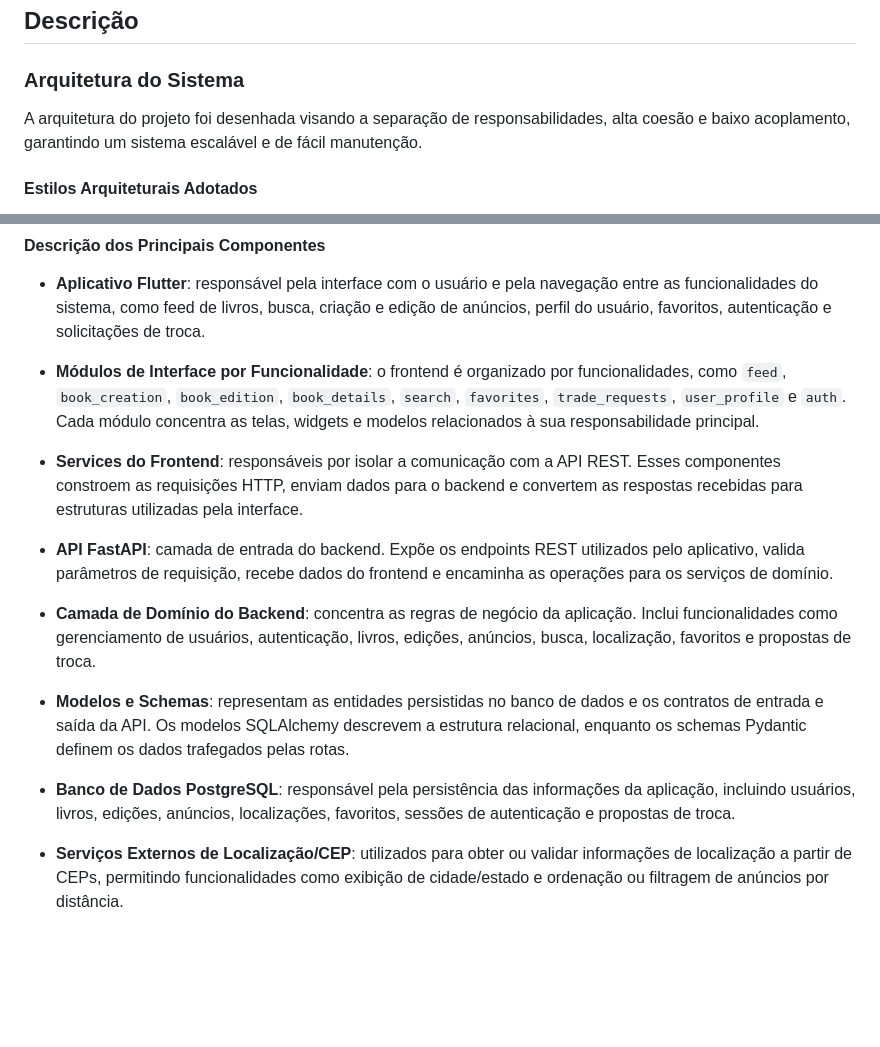
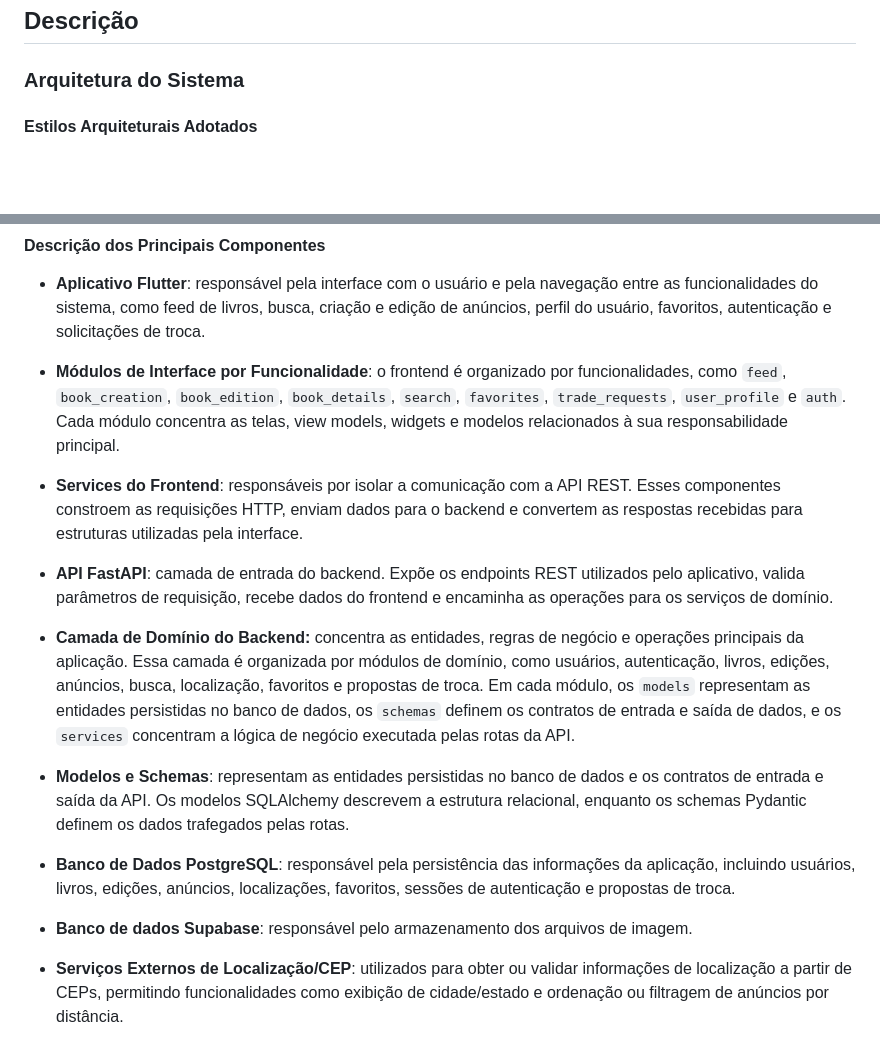
Before and after one commit to belcms/MC656-Troca-de-livros, a Markdown page: requirements/Arquitetura.md, 2 parts joined by grey strips. GitHub-like rendering; blank space fills up the shorter version.

Commit message:
Revise architecture documentation for clarity and detail
Updated the architecture documentation to clarify component responsibilities and added details about the backend domain layer and frontend view models.

```diff
--- a/requirements/Arquitetura.md
+++ b/requirements/Arquitetura.md
@@ -7,7 +7,7 @@
 
 ## Descrição
 ### Arquitetura do Sistema
-A arquitetura do projeto foi desenhada visando a separação de responsabilidades, alta coesão e baixo acoplamento, garantindo um sistema escalável e de fácil manutenção.
+
 #### Estilos Arquiteturais Adotados
 - **REST (Representational State Transfer)**: A comunicação entre o aplicativo e o servidor ocorre via requisições HTTP sem estado (stateless). As entidades do domínio (como livros, feed e perfis de usuário) são expostas como recursos manipuláveis por métodos padronizados (GET, POST, PUT, DELETE), com intercâmbio de dados em formato JSON.
 - **Arquitetura em Camadas (Layering) no Backend**: O servidor (construído em FastAPI) adota uma estruturação hierárquica por camadas lógicas. Ele divide-se em: camada de API (comunicação e validação de rotas), camada de Domain (serviços, regras de negócio e mapeamento objeto-relacional via SQLAlchemy) e camada de Core (configurações globais e infraestrutura).
@@ -18,16 +18,18 @@ A arquitetura do projeto foi desenhada visando a separação de responsabilidade
 
 - **Aplicativo Flutter**: responsável pela interface com o usuário e pela navegação entre as funcionalidades do sistema, como feed de livros, busca, criação e edição de anúncios, perfil do usuário, favoritos, autenticação e solicitações de troca.
 
-- **Módulos de Interface por Funcionalidade**: o frontend é organizado por funcionalidades, como `feed`, `book_creation`, `book_edition`, `book_details`, `search`, `favorites`, `trade_requests`, `user_profile` e `auth`. Cada módulo concentra as telas, widgets e modelos relacionados à sua responsabilidade principal.
+- **Módulos de Interface por Funcionalidade**: o frontend é organizado por funcionalidades, como `feed`, `book_creation`, `book_edition`, `book_details`, `search`, `favorites`, `trade_requests`, `user_profile` e `auth`. Cada módulo concentra as telas, view models, widgets e modelos relacionados à sua responsabilidade principal.
 
 - **Services do Frontend**: responsáveis por isolar a comunicação com a API REST. Esses componentes constroem as requisições HTTP, enviam dados para o backend e convertem as respostas recebidas para estruturas utilizadas pela interface.
 
 - **API FastAPI**: camada de entrada do backend. Expõe os endpoints REST utilizados pelo aplicativo, valida parâmetros de requisição, recebe dados do frontend e encaminha as operações para os serviços de domínio.
 
-- **Camada de Domínio do Backend**: concentra as regras de negócio da aplicação. Inclui funcionalidades como gerenciamento de usuários, autenticação, livros, edições, anúncios, busca, localização, favoritos e propostas de troca.
+- **Camada de Domínio do Backend:** concentra as entidades, regras de negócio e operações principais da aplicação. Essa camada é organizada por módulos de domínio, como usuários, autenticação, livros, edições, anúncios, busca, localização, favoritos e propostas de troca. Em cada módulo, os `models` representam as entidades persistidas no banco de dados, os `schemas` definem os contratos de entrada e saída de dados, e os `services` concentram a lógica de negócio executada pelas rotas da API.
 
 - **Modelos e Schemas**: representam as entidades persistidas no banco de dados e os contratos de entrada e saída da API. Os modelos SQLAlchemy descrevem a estrutura relacional, enquanto os schemas Pydantic definem os dados trafegados pelas rotas.
 
 - **Banco de Dados PostgreSQL**: responsável pela persistência das informações da aplicação, incluindo usuários, livros, edições, anúncios, localizações, favoritos, sessões de autenticação e propostas de troca.
 
+- **Banco de dados Supabase**: responsável pelo armazenamento dos arquivos de imagem.
+
 - **Serviços Externos de Localização/CEP**: utilizados para obter ou validar informações de localização a partir de CEPs, permitindo funcionalidades como exibição de cidade/estado e ordenação ou filtragem de anúncios por distância.
```
